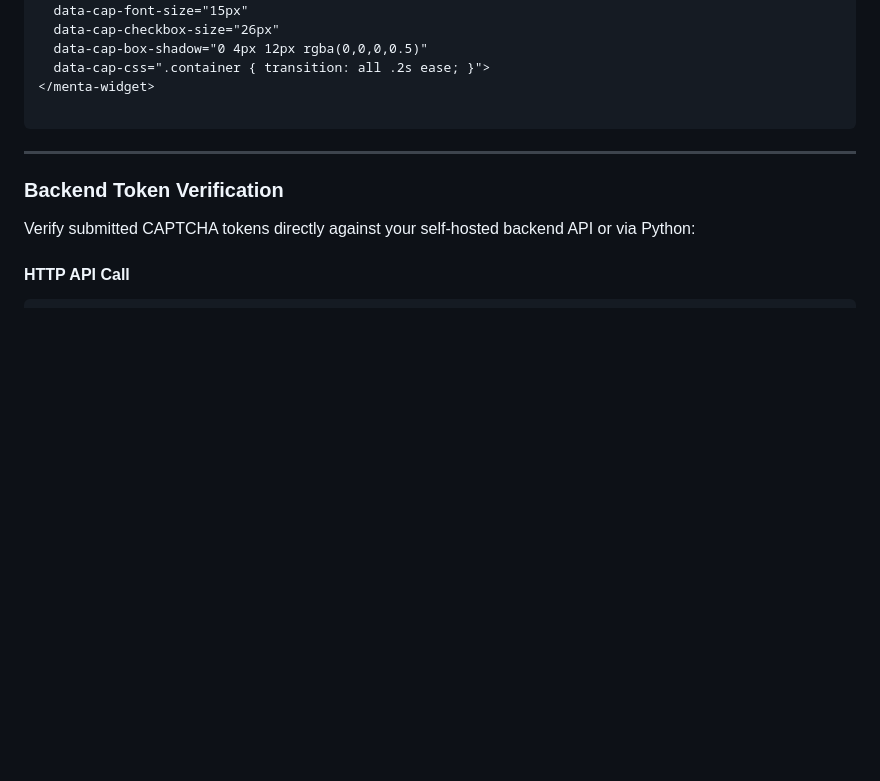
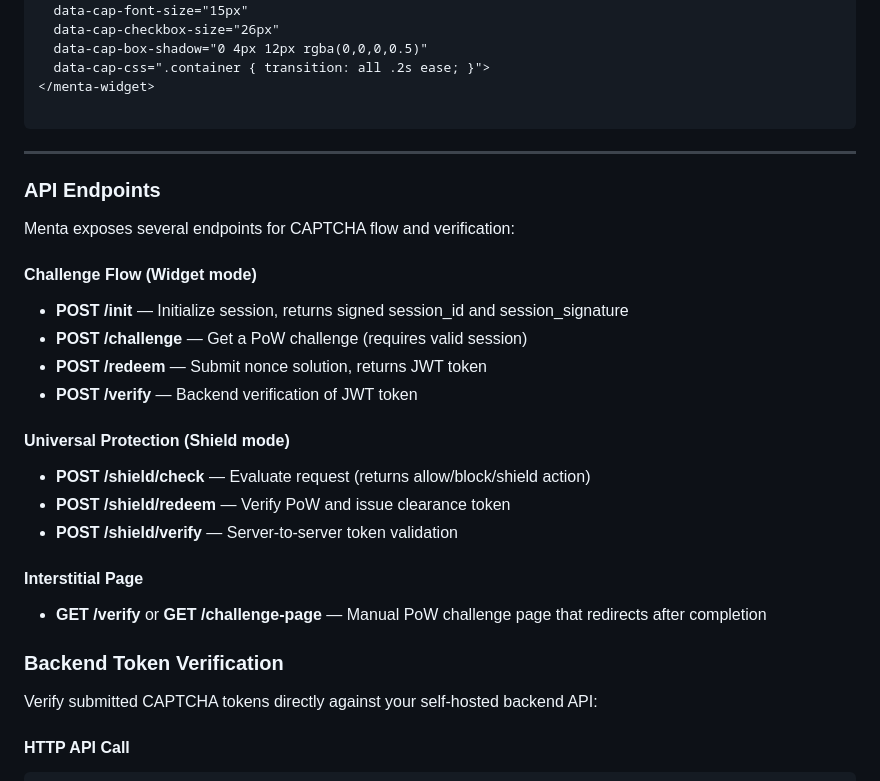
Before and after one commit to livrasand/mentacaptcha, a Markdown page: README.md, the part around one of its changes. Rendered like a GitHub page; blank space fills up the shorter version.

```diff
--- a/README.md
+++ b/README.md
@@ -100,9 +100,27 @@ Customize theme, layout, typography, accents, and internationalization via stand
 
 ---
 
+### API Endpoints
+
+Menta exposes several endpoints for CAPTCHA flow and verification:
+
+#### Challenge Flow (Widget mode)
+- **POST /init** — Initialize session, returns signed session_id and session_signature
+- **POST /challenge** — Get a PoW challenge (requires valid session)
+- **POST /redeem** — Submit nonce solution, returns JWT token
+- **POST /verify** — Backend verification of JWT token
+
+#### Universal Protection (Shield mode)
+- **POST /shield/check** — Evaluate request (returns allow/block/shield action)
+- **POST /shield/redeem** — Verify PoW and issue clearance token
+- **POST /shield/verify** — Server-to-server token validation
+
+#### Interstitial Page
+- **GET /verify** or **GET /challenge-page** — Manual PoW challenge page that redirects after completion
+
 ### Backend Token Verification
 
-Verify submitted CAPTCHA tokens directly against your self-hosted backend API or via Python:
+Verify submitted CAPTCHA tokens directly against your self-hosted backend API:
 
 #### HTTP API Call
 
```
Also changed, not shown: other parts of README.md (+34 -9 lines).
